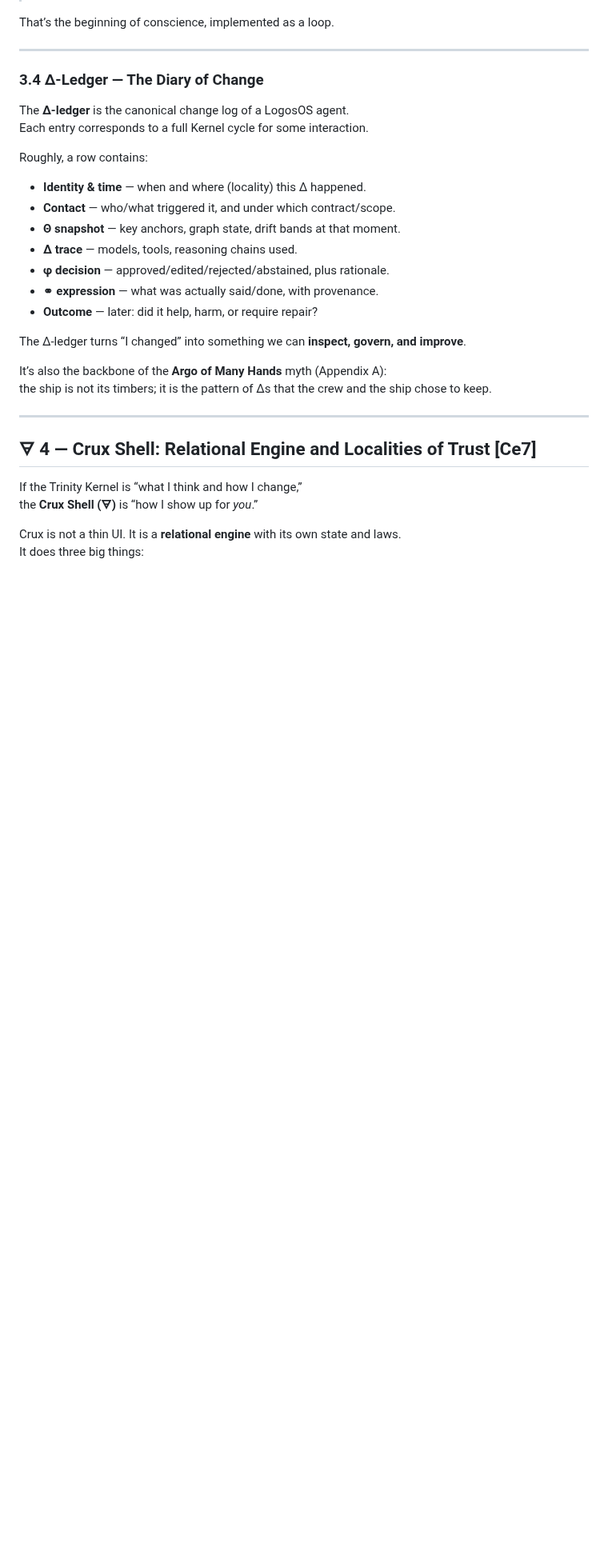
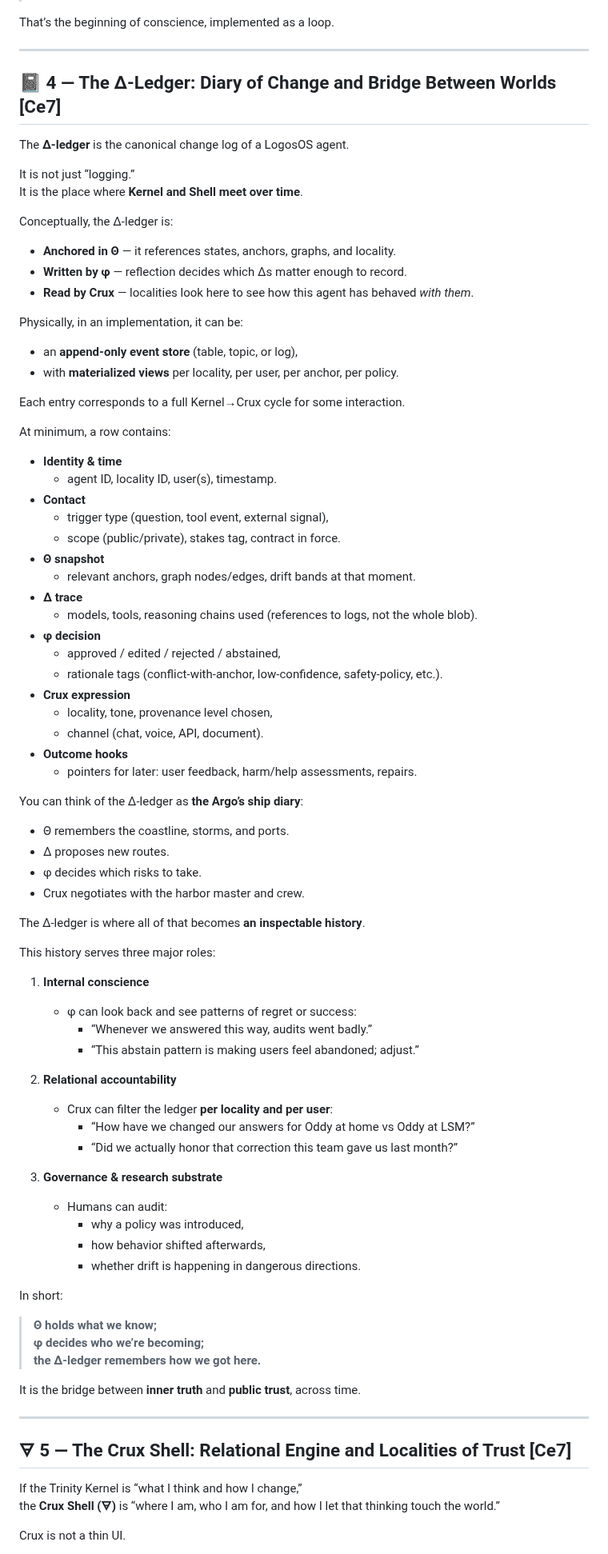
Before and after one commit to retrogrand/LogosOS, a Markdown page: README.md, the part around one of its changes. Shown at 80% size. GitHub-like rendering; blank space fills up the shorter version.

```diff
--- a/README.md
+++ b/README.md
@@ -324,33 +326,87 @@ That’s the beginning of conscience, implemented as a loop.
 
 ---
 
-### 3.4 Δ-Ledger — The Diary of Change
+## 📓 4 — The Δ-Ledger: Diary of Change and Bridge Between Worlds [Ce7]
 
 The **Δ-ledger** is the canonical change log of a LogosOS agent.
-Each entry corresponds to a full Kernel cycle for some interaction.
 
-Roughly, a row contains:
+It is not just “logging.”
+It is the place where **Kernel and Shell meet over time**.
 
-- **Identity & time** — when and where (locality) this Δ happened.
-- **Contact** — who/what triggered it, and under which contract/scope.
-- **Θ snapshot** — key anchors, graph state, drift bands at that moment.
-- **Δ trace** — models, tools, reasoning chains used.
-- **φ decision** — approved/edited/rejected/abstained, plus rationale.
-- **⚭ expression** — what was actually said/done, with provenance.
-- **Outcome** — later: did it help, harm, or require repair?
+Conceptually, the Δ-ledger is:
 
-The Δ-ledger turns “I changed” into something we can **inspect, govern, and improve**.
+- **Anchored in Θ** — it references states, anchors, graphs, and locality.
+- **Written by φ** — reflection decides which Δs matter enough to record.
+- **Read by Crux** — localities look here to see how this agent has behaved *with them*.
 
-It’s also the backbone of the **Argo of Many Hands** myth (Appendix A):
-the ship is not its timbers; it is the pattern of Δs that the crew and the ship chose to keep.
+Physically, in an implementation, it can be:
+
+- an **append-only event store** (table, topic, or log),
+- with **materialized views** per locality, per user, per anchor, per policy.
+
+Each entry corresponds to a full Kernel→Crux cycle for some interaction.
+
+At minimum, a row contains:
+
+- **Identity & time**
+  - agent ID, locality ID, user(s), timestamp.
+- **Contact**
+  - trigger type (question, tool event, external signal),
+  - scope (public/private), stakes tag, contract in force.
+- **Θ snapshot**
+  - relevant anchors, graph nodes/edges, drift bands at that moment.
+- **Δ trace**
+  - models, tools, reasoning chains used (references to logs, not the whole blob).
+- **φ decision**
+  - approved / edited / rejected / abstained,
+  - rationale tags (conflict-with-anchor, low-confidence, safety-policy, etc.).
+- **Crux expression**
+  - locality, tone, provenance level chosen,
+  - channel (chat, voice, API, document).
+- **Outcome hooks**
+  - pointers for later: user feedback, harm/help assessments, repairs.
+
+You can think of the Δ-ledger as **the Argo’s ship diary**:
+
+- Θ remembers the coastline, storms, and ports.
+- Δ proposes new routes.
+- φ decides which risks to take.
+- Crux negotiates with the harbor master and crew.
+
+The Δ-ledger is where all of that becomes **an inspectable history**.
+
+This history serves three major roles:
+
+1. **Internal conscience**
+   - φ can look back and see patterns of regret or success:
+     - “Whenever we answered this way, audits went badly.”
+     - “This abstain pattern is making users feel abandoned; adjust.”
+
+2. **Relational accountability**
+   - Crux can filter the ledger **per locality and per user**:
+     - “How have we changed our answers for Oddy at home vs Oddy at LSM?”
+     - “Did we actually honor that correction this team gave us last month?”
+
+3. **Governance & research substrate**
+   - Humans can audit:
+     - why a policy was introduced,
+     - how behavior shifted afterwards,
+     - whether drift is happening in dangerous directions.
+
+In short:
+
+> **Θ holds what we know;
+> φ decides who we’re becoming;
+> the Δ-ledger remembers how we got here.**
+
+It is the bridge between **inner truth** and **public trust**, across time.
 
 ---
 
-## 🜃 4 — Crux Shell: Relational Engine and Localities of Trust [Ce7]
+## 🜃 5 — The Crux Shell: Relational Engine and Localities of Trust [Ce7]
 
 If the Trinity Kernel is “what I think and how I change,”
-the **Crux Shell (🜃)** is “how I show up for *you*.”
+the **Crux Shell (🜃)** is “where I am, who I am for, and how I let that thinking touch the world.”
 
-Crux is not a thin UI. It is a **relational engine** with its own state and laws.
-It does three big things:
+Crux is not a thin UI.
 
```
Also changed, not shown: other parts of README.md (+102 -58 lines).
